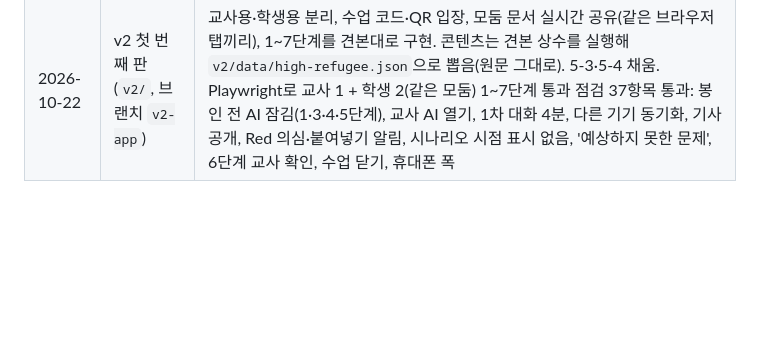
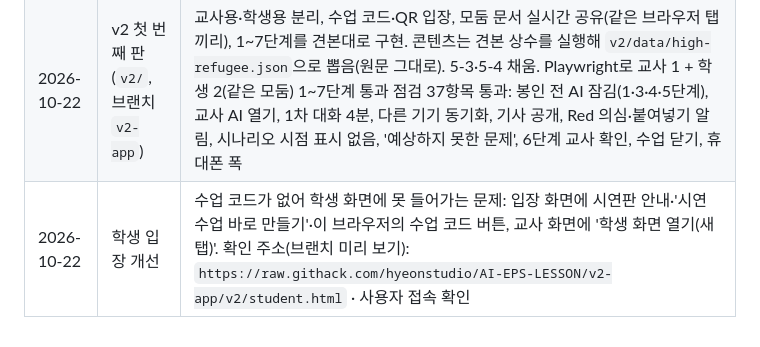
Before and after one commit to hyeonstudio/AI-EPS-LESSON, a Markdown page: CLAUDE.md, the part around the change. GitHub-like rendering; blank space fills up the shorter version.

Commit message:
작업기록: v2 작업기록 파일 추가, CLAUDE.md 작업 로그 갱신
Co-Authored-By: Claude Opus 5.5 <noreply@anthropic.com>
Claude-Session: https://claude.ai/code/session_013SfTpwtuXUMiGMhzZnxQz3

```diff
--- a/CLAUDE.md
+++ b/CLAUDE.md
@@ -162,3 +162,4 @@ A의 앱이 1~3과 어긋나면 A의 것을 고친다. 어긋남을 발견하면
 |---|---|---|
 | 2026-10-22 | 인계 문서 작성 | 본 문서. A의 앱 구조 분해 완료 상태에서 시작 |
 | 2026-10-22 | v2 첫 번째 판(`v2/`, 브랜치 `v2-app`) | 교사용·학생용 분리, 수업 코드·QR 입장, 모둠 문서 실시간 공유(같은 브라우저 탭끼리), 1~7단계를 견본대로 구현. 콘텐츠는 견본 상수를 실행해 `v2/data/high-refugee.json`으로 뽑음(원문 그대로). 5-3·5-4 채움. Playwright로 교사 1 + 학생 2(같은 모둠) 1~7단계 통과 점검 37항목 통과: 봉인 전 AI 잠김(1·3·4·5단계), 교사 AI 열기, 1차 대화 4분, 다른 기기 동기화, 기사 공개, Red 의심·붙여넣기 알림, 시나리오 시점 표시 없음, '예상하지 못한 문제', 6단계 교사 확인, 수업 닫기, 휴대폰 폭 |
+| 2026-10-22 | 학생 입장 개선 | 수업 코드가 없어 학생 화면에 못 들어가는 문제: 입장 화면에 시연판 안내·'시연 수업 바로 만들기'·이 브라우저의 수업 코드 버튼, 교사 화면에 '학생 화면 열기(새 탭)'. 확인 주소(브랜치 미리 보기): `https://raw.githack.com/hyeonstudio/AI-EPS-LESSON/v2-app/v2/student.html` · 사용자 접속 확인 |
```
Also changed, not shown: 작업기록_v2_20261022.md (added, +145 -0 lines).
